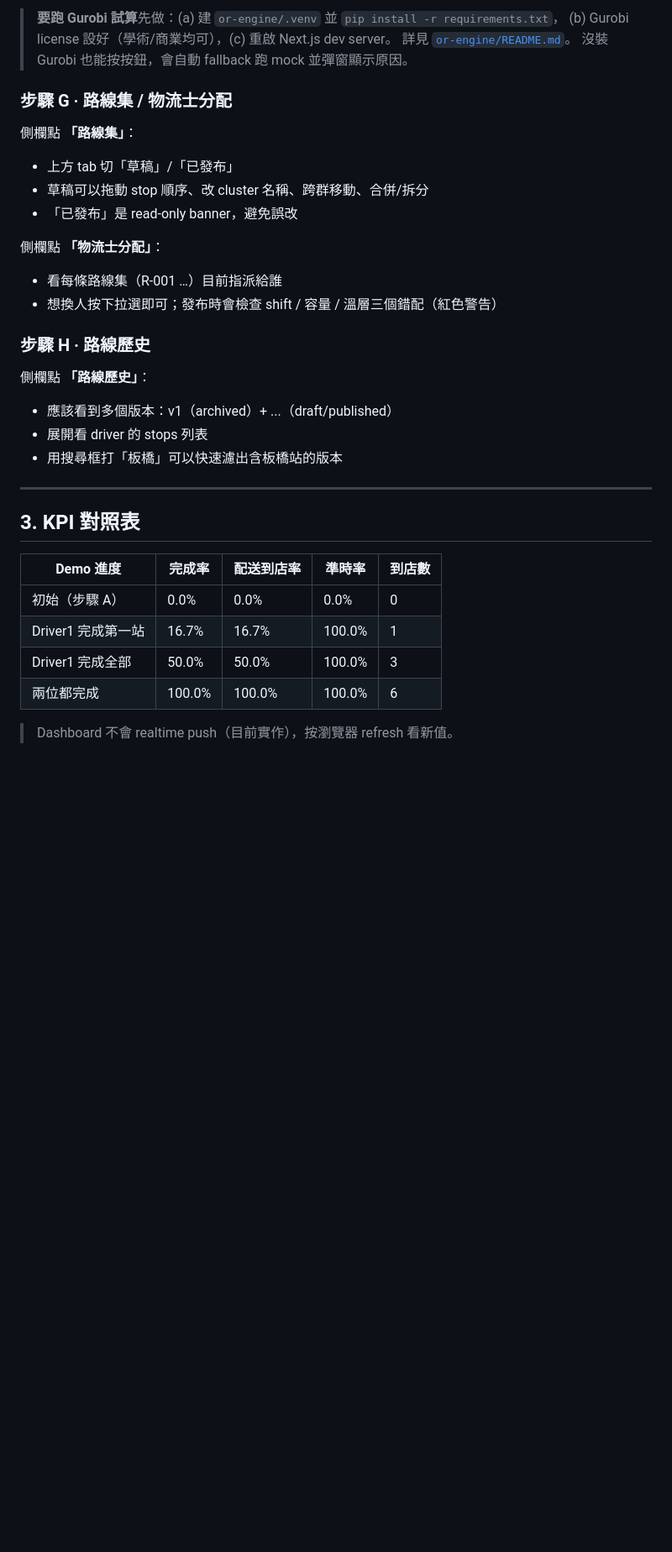
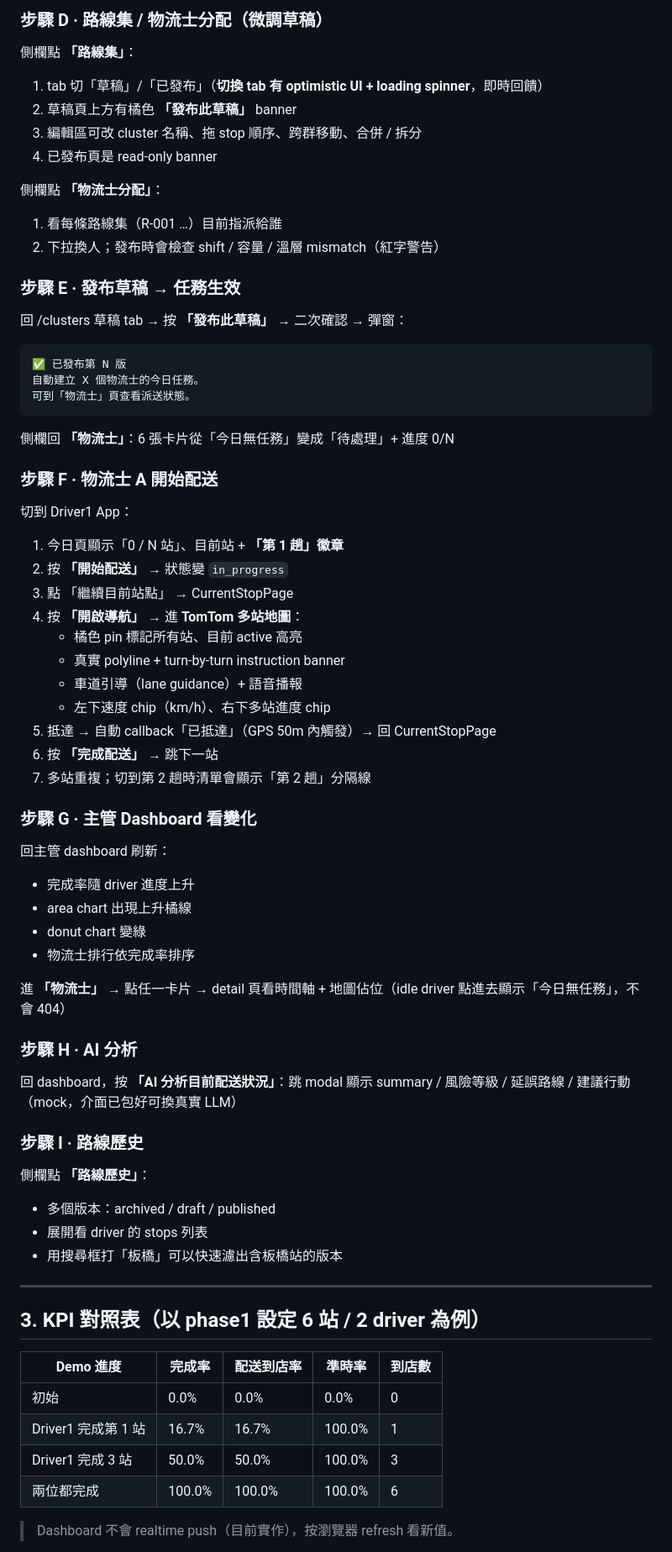
Before and after one commit to goodmorning1226/SIGmile, a Markdown page: DEMO.md, the part around one of its changes. Shown at 84% size. GitHub-like rendering; blank space fills up the shorter version.

````diff
--- a/DEMO.md
+++ b/DEMO.md
@@ -209,36 +202,76 @@ App 開啟 → 用 `driver1@example.com` 登入 → 看到「今日配送」即
 
-> **要跑 Gurobi 試算**先做：(a) 建 `or-engine/.venv` 並 `pip install -r requirements.txt`，
-> (b) Gurobi license 設好（學術/商業均可），(c) 重啟 Next.js dev server。
-> 詳見 [`or-engine/README.md`](or-engine/README.md)。
-> 沒裝 Gurobi 也能按按鈕，會自動 fallback 跑 mock 並彈窗顯示原因。
-
-### 步驟 G · 路線集 / 物流士分配
+### 步驟 D · 路線集 / 物流士分配（微調草稿）
 
 側欄點 **「路線集」**：
-- 上方 tab 切「草稿」/「已發布」
-- 草稿可以拖動 stop 順序、改 cluster 名稱、跨群移動、合併/拆分
-- 「已發布」是 read-only banner，避免誤改
+
+1. tab 切「草稿」/「已發布」（**切換 tab 有 optimistic UI + loading spinner**，即時回饋）
+2. 草稿頁上方有橘色 **「發布此草稿」** banner
+3. 編輯區可改 cluster 名稱、拖 stop 順序、跨群移動、合併 / 拆分
+4. 已發布頁是 read-only banner
 
 側欄點 **「物流士分配」**：
-- 看每條路線集（R-001 …）目前指派給誰
-- 想換人按下拉選即可；發布時會檢查 shift / 容量 / 溫層三個錯配（紅色警告）
 
-### 步驟 H · 路線歷史
+1. 看每條路線集（R-001 …）目前指派給誰
+2. 下拉換人；發布時會檢查 shift / 容量 / 溫層 mismatch（紅字警告）
+
+### 步驟 E · 發布草稿 → 任務生效
+
+回 /clusters 草稿 tab → 按 **「發布此草稿」** → 二次確認 → 彈窗：
+
+```
+✅ 已發布第 N 版
+自動建立 X 個物流士的今日任務。
+可到「物流士」頁查看派送狀態。
+```
+
+側欄回 **「物流士」**：6 張卡片從「今日無任務」變成「待處理」+ 進度 0/N
+
+### 步驟 F · 物流士 A 開始配送
+
+切到 Driver1 App：
+
+1. 今日頁顯示「0 / N 站」、目前站 + **「第 1 趟」徽章**
+2. 按 **「開始配送」** → 狀態變 `in_progress`
+3. 點 「繼續目前站點」 → CurrentStopPage
+4. 按 **「開啟導航」** → 進 **TomTom 多站地圖**：
+   - 橘色 pin 標記所有站、目前 active 高亮
+   - 真實 polyline + turn-by-turn instruction banner
+   - 車道引導（lane guidance）+ 語音播報
+   - 左下速度 chip（km/h）、右下多站進度 chip
+5. 抵達 → 自動 callback「已抵達」（GPS 50m 內觸發）→ 回 CurrentStopPage
+6. 按 **「完成配送」** → 跳下一站
+7. 多站重複；切到第 2 趟時清單會顯示「第 2 趟」分隔線
+
+### 步驟 G · 主管 Dashboard 看變化
+
+回主管 dashboard 刷新：
+- 完成率隨 driver 進度上升
+- area chart 出現上升橘線
+- donut chart 變綠
+- 物流士排行依完成率排序
+
+進 **「物流士」** → 點任一卡片 → detail 頁看時間軸 + 地圖佔位（idle driver 點進去顯示「今日無任務」，不會 404）
+
+### 步驟 H · AI 分析
+
+回 dashboard，按 **「AI 分析目前配送狀況」**：跳 modal 顯示 summary / 風險等級 / 延誤路線 / 建議行動（mock，介面已包好可換真實 LLM）
+
+### 步驟 I · 路線歷史
 
 側欄點 **「路線歷史」**：
-- 應該看到多個版本：v1（archived）+ ...（draft/published）
+- 多個版本：archived / draft / published
 - 展開看 driver 的 stops 列表
 - 用搜尋框打「板橋」可以快速濾出含板橋站的版本
 
 ---
 
-## 3. KPI 對照表
+## 3. KPI 對照表（以 phase1 設定 6 站 / 2 driver 為例）
 
 | Demo 進度 | 完成率 | 配送到店率 | 準時率 | 到店數 |
 |---|---|---|---|---|
-| 初始（步驟 A） | 0.0% | 0.0% | 0.0% | 0 |
-| Driver1 完成第一站 | 16.7% | 16.7% | 100.0% | 1 |
-| Driver1 完成全部 | 50.0% | 50.0% | 100.0% | 3 |
+| 初始 | 0.0% | 0.0% | 0.0% | 0 |
+| Driver1 完成第 1 站 | 16.7% | 16.7% | 100.0% | 1 |
+| Driver1 完成 3 站 | 50.0% | 50.0% | 100.0% | 3 |
 | 兩位都完成 | 100.0% | 100.0% | 100.0% | 6 |
 
 > Dashboard 不會 realtime push（目前實作），按瀏覽器 refresh 看新值。
````
Also changed, not shown: other parts of DEMO.md (+103 -89 lines).
